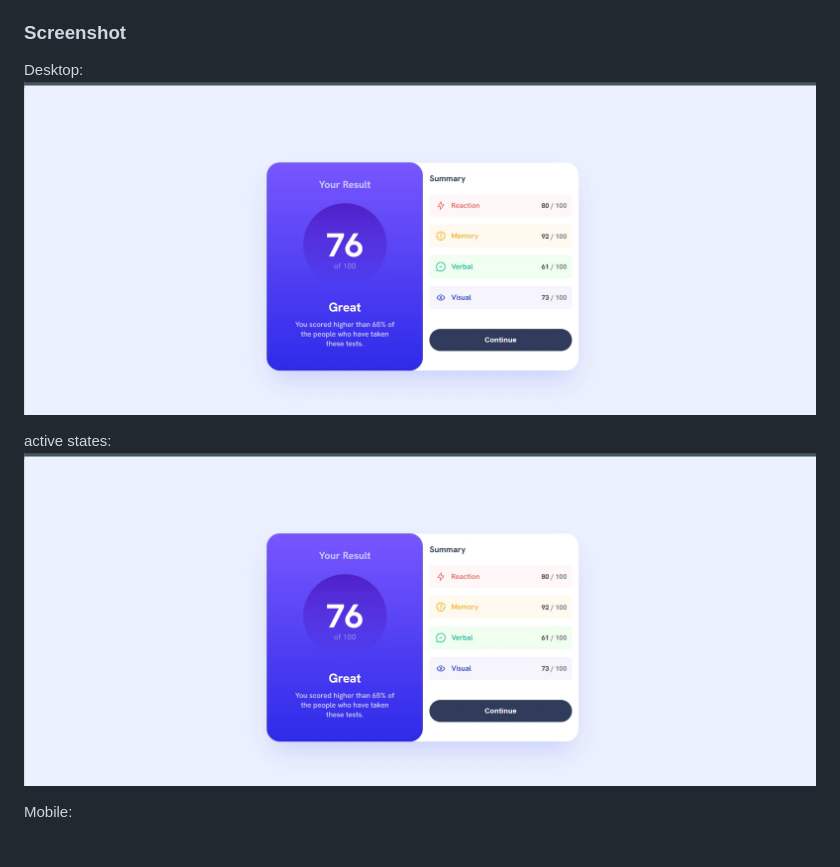
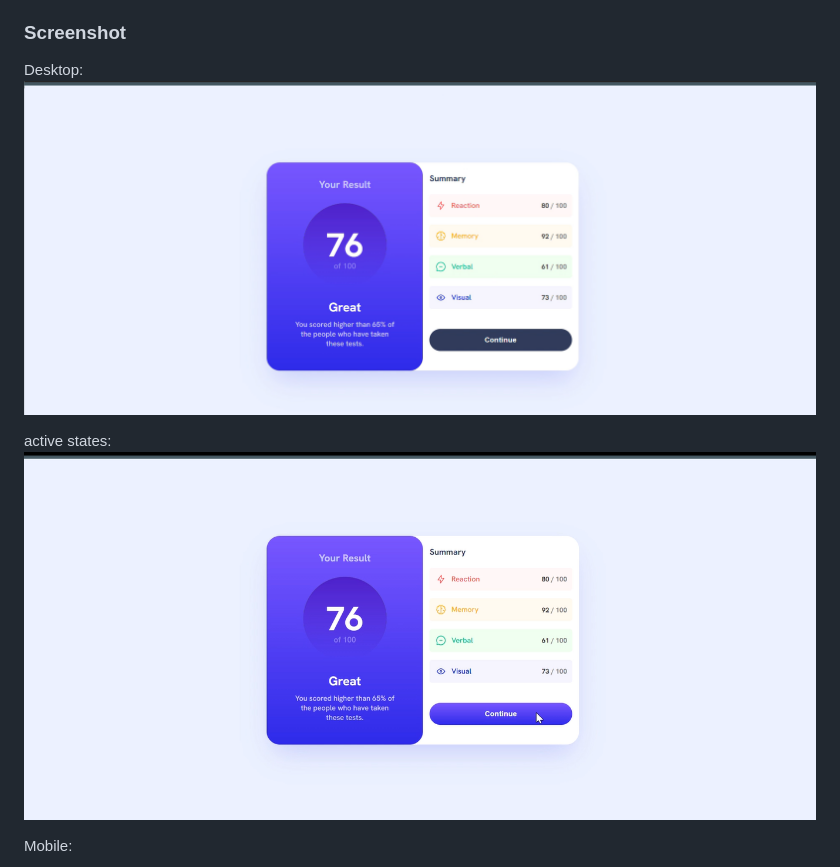
Before and after one commit to S00NY01/Result-Summary-Component-Challenge, a Markdown page: README.md, the part around the change. GitHub-like rendering; pictures changed too: design/Activ-Screenshot.png, design/Desktop-Screenshot.png.

```diff
--- a/README.md
+++ b/README.md
@@ -17,10 +17,10 @@ Your users should be able to:
 ### Screenshot
 
 Desktop:
-![Design preview for the Social links profile component challenge](./design//Activ-Screenshot.png)
+![Design preview for the Social links profile component challenge](./design/Desktop-Screenshot.png)
 
 active states:
-![Design preview for the Social links profile component challenge](./design//Activ-Screenshot.png)
+![Design preview for the Social links profile component challenge](./design/Activ-Screenshot.png)
 
 Mobile:
 
```
